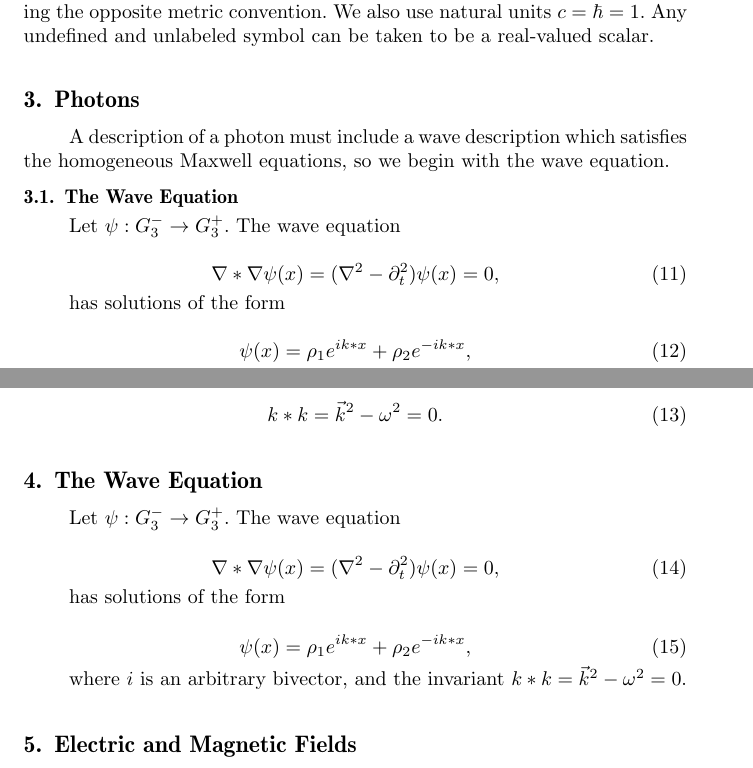
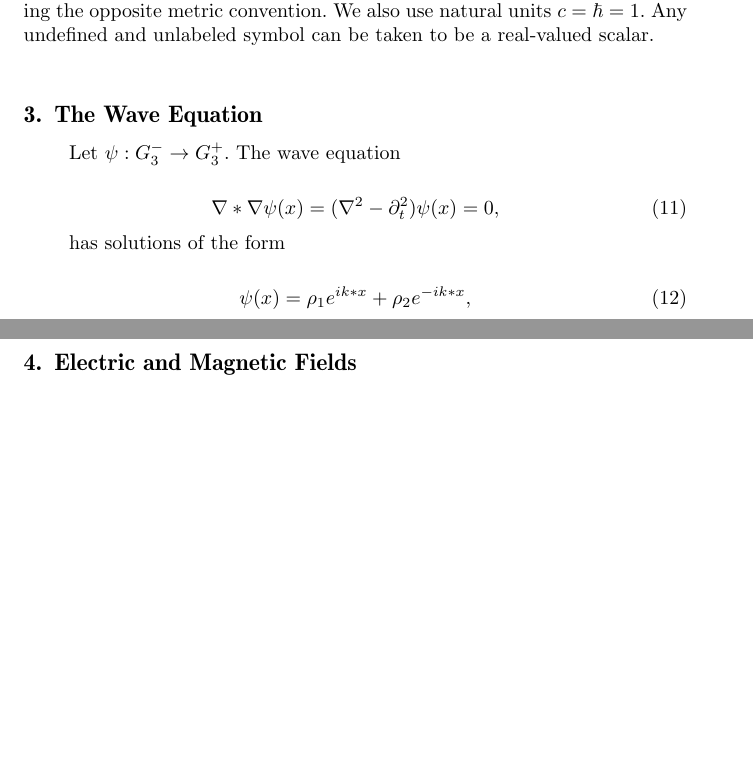
Before and after one commit to lukeburns/photons, a LaTeX document (photons.tex): two parts of pages 2 and 3 of 5, joined at a grey line, cut so that both start at the same text, the shorter picture padded with empty space. Compiled offline with pdfLaTeX.

Commit message:
removed duplicate section

```diff
--- a/photons.tex
+++ b/photons.tex
@@ -69,30 +69,6 @@ which satisfy
 where the scalar product $A * B := \left< AB \right>_0$ is the scalar part of the product between multivectors $A, B \in G_3$.
 
 Choosing even valued multivectors for $x, k, \nabla$ instead amounts to choosing the opposite metric convention. We also use natural units $c = \hbar = 1$. Any undefined and unlabeled symbol can be taken to be a real-valued scalar.
-
-\section{Photons}
-
-A description of a photon must include a wave description which satisfies the homogeneous Maxwell equations, so we begin with the wave equation.
-
-\subsection{The Wave Equation}
-
-Let $\psi : G_3^- \to G_3^+$. The wave equation
-
-\begin{equation}
-  \nabla * \nabla \psi(x) = (\nabla^2 - \partial_t^2) \psi(x) = 0,
-\end{equation}
-
-has solutions of the form
-
-\begin{equation}
-  \psi(x) = \rho_1 e^{i k * x} + \rho_2 e^{-i k * x}, \label{eq:super}
-\end{equation}
-
-where $i$ is an arbitrary bivector, and the invariant
-
-\begin{equation}
-  k*k = \vec k^2 - \omega^2 = 0.
-\end{equation}
 
 \section{The Wave Equation}
 
```
Also changed, not shown: photons.pdf.
